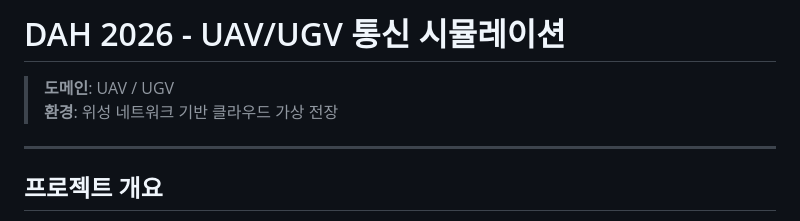
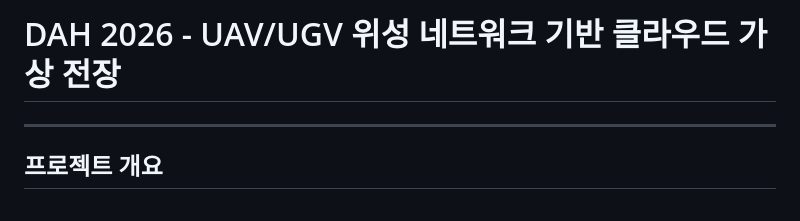
Before and after one commit to taehyeon-git/DAH_SMU, a Markdown page: README.md, the part around the change. Drawn GitHub-style.

Commit message:
README  update

```diff
--- a/README.md
+++ b/README.md
@@ -1,7 +1,4 @@
-# DAH 2026 - UAV/UGV  통신 시뮬레이션
-
-> **도메인**: UAV / UGV
-> **환경**: 위성 네트워크 기반 클라우드 가상 전장
+# DAH 2026 - UAV/UGV  위성 네트워크 기반 클라우드 가상 전장
 
 ---
 
```
